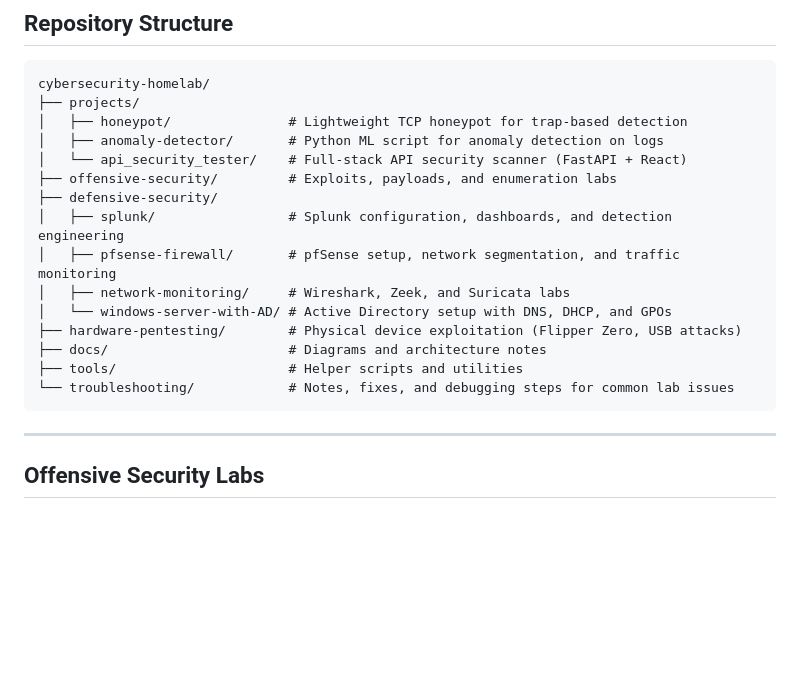
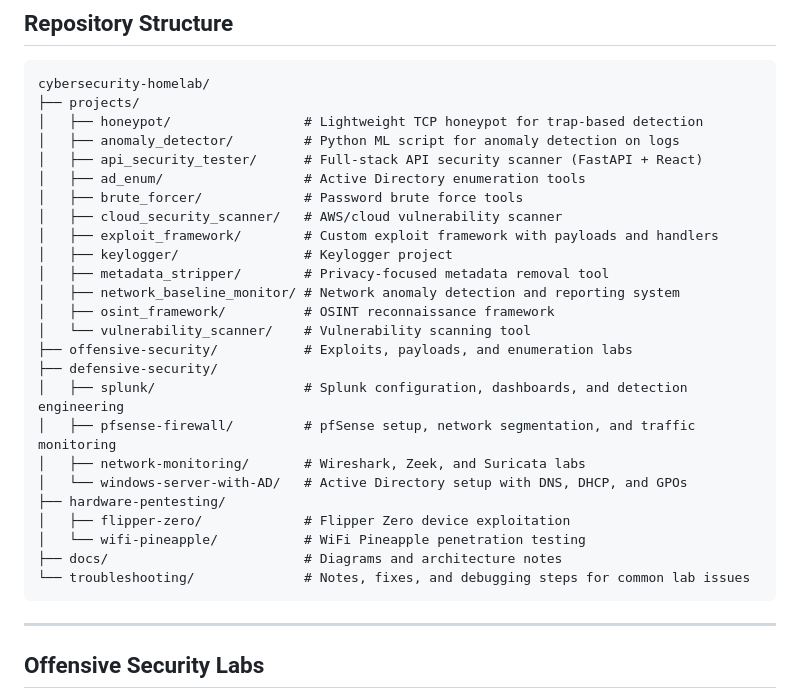
Before and after one commit to basil9099/cybersecurity-homelab, a Markdown page: README.md, the part around the change. GitHub-like rendering; blank space fills up the shorter version.

Commit message:
docs: update repository structure diagram to reflect current projects
- Added 9 missing project directories (ad_enum, brute_forcer, cloud_security_scanner, exploit_framework, keylogger, metadata_stripper, network_baseline_monitor, osint_framework, vulnerability_scanner)
- Fixed anomaly-detector/ → anomaly_detector/ to match actual folder name
- Removed non-existent tools/ directory
- Expanded hardware-pentesting/ to show flipper-zero/ and wifi-pineapple/ subdirectories

https://claude.ai/code/session_01SmAcHqih36LLCC4QqfwST5

````diff
--- a/README.md
+++ b/README.md
@@ -23,19 +23,29 @@
 ```
 cybersecurity-homelab/
 ├── projects/
-│   ├── honeypot/               # Lightweight TCP honeypot for trap-based detection
-│   ├── anomaly-detector/       # Python ML script for anomaly detection on logs
-│   └── api_security_tester/    # Full-stack API security scanner (FastAPI + React)
-├── offensive-security/         # Exploits, payloads, and enumeration labs
+│   ├── honeypot/                 # Lightweight TCP honeypot for trap-based detection
+│   ├── anomaly_detector/         # Python ML script for anomaly detection on logs
+│   ├── api_security_tester/      # Full-stack API security scanner (FastAPI + React)
+│   ├── ad_enum/                  # Active Directory enumeration tools
+│   ├── brute_forcer/             # Password brute force tools
+│   ├── cloud_security_scanner/   # AWS/cloud vulnerability scanner
+│   ├── exploit_framework/        # Custom exploit framework with payloads and handlers
+│   ├── keylogger/                # Keylogger project
+│   ├── metadata_stripper/        # Privacy-focused metadata removal tool
+│   ├── network_baseline_monitor/ # Network anomaly detection and reporting system
+│   ├── osint_framework/          # OSINT reconnaissance framework
+│   └── vulnerability_scanner/    # Vulnerability scanning tool
+├── offensive-security/           # Exploits, payloads, and enumeration labs
 ├── defensive-security/
-│   ├── splunk/                 # Splunk configuration, dashboards, and detection engineering
-│   ├── pfsense-firewall/       # pfSense setup, network segmentation, and traffic monitoring
-│   ├── network-monitoring/     # Wireshark, Zeek, and Suricata labs
-│   └── windows-server-with-AD/ # Active Directory setup with DNS, DHCP, and GPOs
-├── hardware-pentesting/        # Physical device exploitation (Flipper Zero, USB attacks)
-├── docs/                       # Diagrams and architecture notes
-├── tools/                      # Helper scripts and utilities
-└── troubleshooting/            # Notes, fixes, and debugging steps for common lab issues
+│   ├── splunk/                   # Splunk configuration, dashboards, and detection engineering
+│   ├── pfsense-firewall/         # pfSense setup, network segmentation, and traffic monitoring
+│   ├── network-monitoring/       # Wireshark, Zeek, and Suricata labs
+│   └── windows-server-with-AD/   # Active Directory setup with DNS, DHCP, and GPOs
+├── hardware-pentesting/
+│   ├── flipper-zero/             # Flipper Zero device exploitation
+│   └── wifi-pineapple/           # WiFi Pineapple penetration testing
+├── docs/                         # Diagrams and architecture notes
+└── troubleshooting/              # Notes, fixes, and debugging steps for common lab issues
 ```
 
 ---
````
